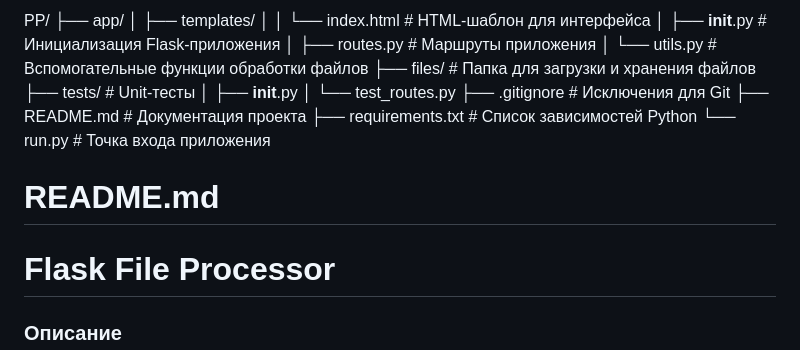
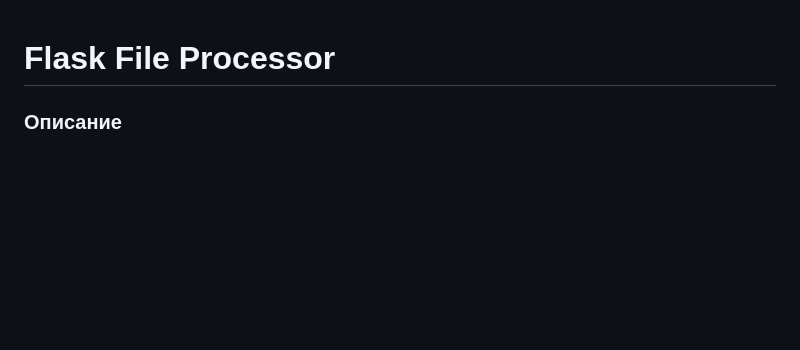
Before and after one commit to BOCXO2/PP, a Markdown page: README.md, the part around the change. Rendered like a GitHub page; blank space fills up the shorter version.

```diff
--- a/README.md
+++ b/README.md
@@ -1,21 +1,3 @@
-PP/
-├── app/
-│   ├── templates/
-│   │   └── index.html      # HTML-шаблон для интерфейса
-│   ├── __init__.py         # Инициализация Flask-приложения
-│   ├── routes.py           # Маршруты приложения
-│   └── utils.py            # Вспомогательные функции обработки файлов
-├── files/                  # Папка для загрузки и хранения файлов
-├── tests/                  # Unit-тесты
-│   ├── __init__.py
-│   └── test_routes.py
-├── .gitignore              # Исключения для Git
-├── README.md               # Документация проекта
-├── requirements.txt        # Список зависимостей Python
-└── run.py                  # Точка входа приложения
-
-# README.md
-
 # Flask File Processor
 
 ### Описание
```
